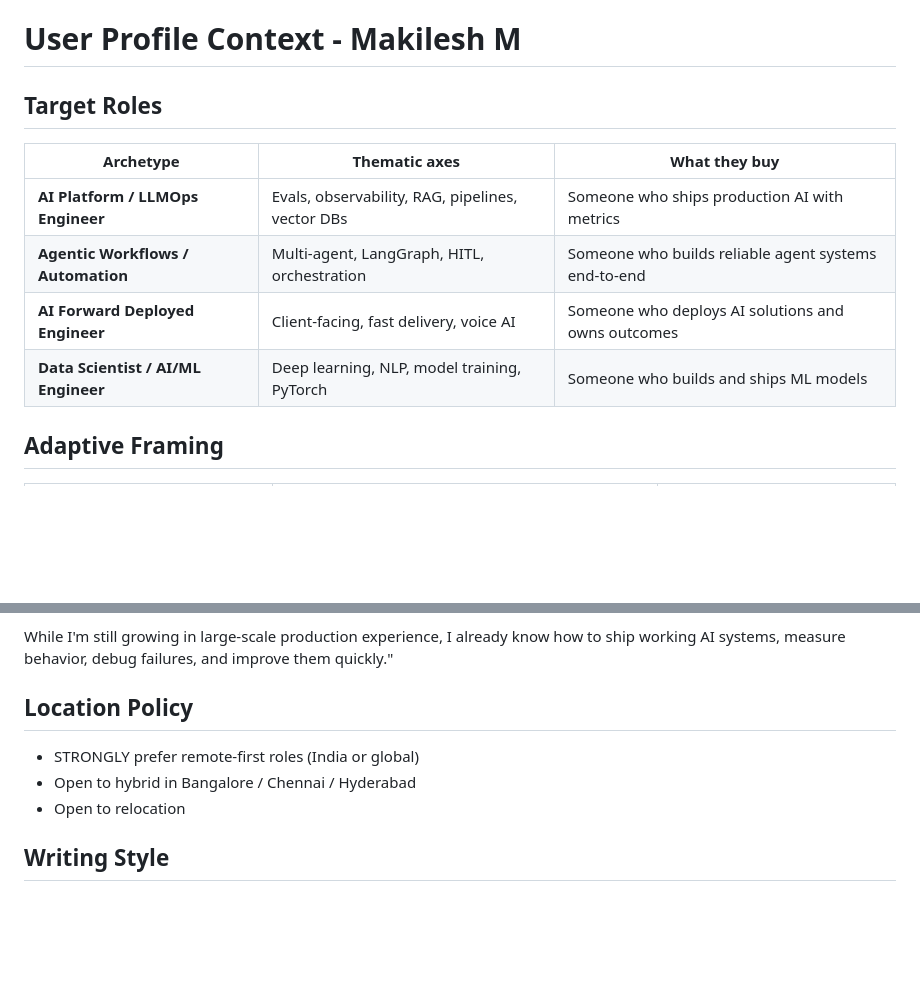
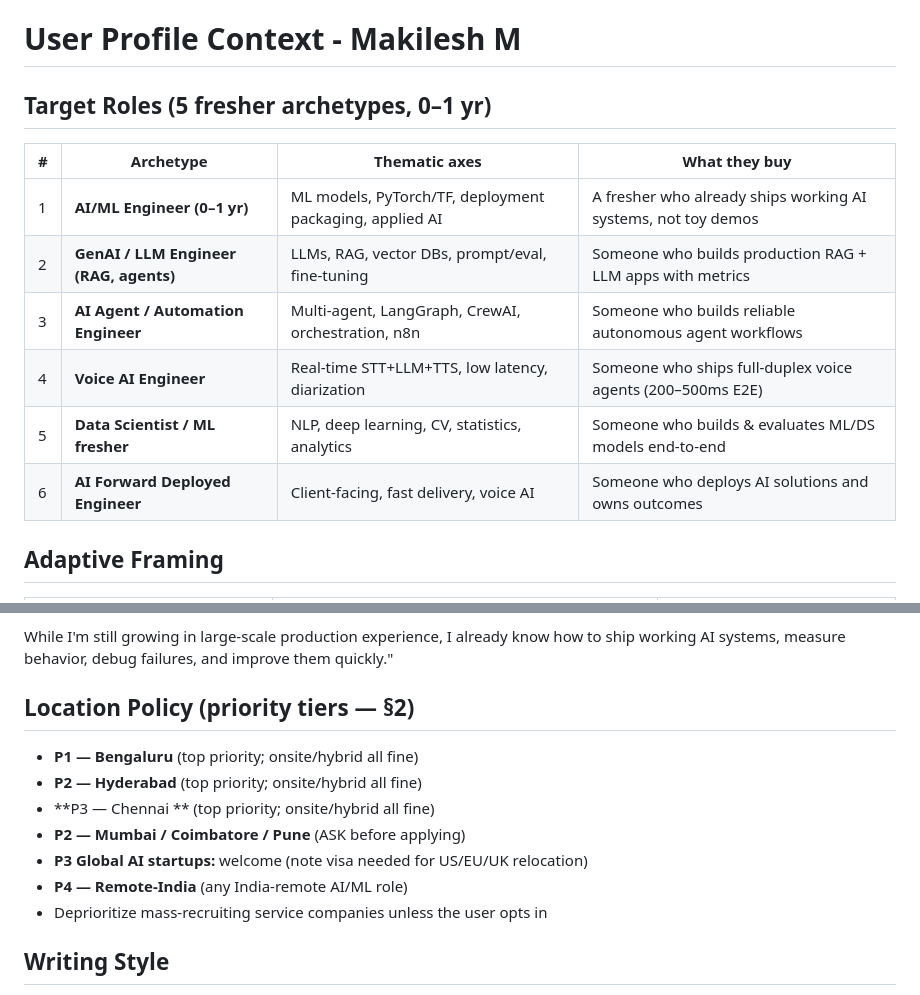
Before and after one commit to Makilesh/career-automation, a Markdown page: modes/_profile.md, 2 parts joined by grey strips. Rendered like a GitHub page; blank space fills up the shorter version.

```diff
--- a/modes/_profile.md
+++ b/modes/_profile.md
@@ -1,14 +1,15 @@
 # User Profile Context - Makilesh M
 
-## Target Roles
+## Target Roles (5 fresher archetypes, 0–1 yr)
 
-| Archetype | Thematic axes | What they buy |
-|-----------|---------------|---------------|
-| **AI Platform / LLMOps Engineer** | Evals, observability, RAG, pipelines, vector DBs | Someone who ships production AI with metrics |
-| **Agentic Workflows / Automation** | Multi-agent, LangGraph, HITL, orchestration | Someone who builds reliable agent systems end-to-end |
-| **AI Forward Deployed Engineer** | Client-facing, fast delivery, voice AI | Someone who deploys AI solutions and owns outcomes |
-| **Data Scientist / AI/ML Engineer** | Deep learning, NLP, model training, PyTorch | Someone who builds and ships ML models |
-
+| # | Archetype | Thematic axes | What they buy |
+|---|-----------|---------------|---------------|
+| 1 | **AI/ML Engineer (0–1 yr)** | ML models, PyTorch/TF, deployment packaging, applied AI | A fresher who already ships working AI systems, not toy demos |
+| 2 | **GenAI / LLM Engineer (RAG, agents)** | LLMs, RAG, vector DBs, prompt/eval, fine-tuning | Someone who builds production RAG + LLM apps with metrics |
+| 3 | **AI Agent / Automation Engineer** | Multi-agent, LangGraph, CrewAI, orchestration, n8n | Someone who builds reliable autonomous agent workflows |
+| 4 | **Voice AI Engineer** | Real-time STT+LLM+TTS, low latency, diarization | Someone who ships full-duplex voice agents (200–500ms E2E) |
+| 5 | **Data Scientist / ML fresher** | NLP, deep learning, CV, statistics, analytics | Someone who builds & evaluates ML/DS models end-to-end |
+| 6 |**AI Forward Deployed Engineer** | Client-facing, fast delivery, voice AI | Someone who deploys AI solutions and owns outcomes |
 ## Adaptive Framing
 
 | If the role is... | Emphasize... | Key proof points |
@@ -75,11 +76,15 @@ While I'm still growing in large-scale production experience,
 I already know how to ship working AI systems, measure behavior,
 debug failures, and improve them quickly."
 
-## Location Policy
+## Location Policy (priority tiers — §2)
 
-- STRONGLY prefer remote-first roles (India or global)
-- Open to hybrid in Bangalore / Chennai / Hyderabad
-- Open to relocation
+- **P1 — Bengaluru** (top priority; onsite/hybrid all fine)
+- **P2 — Hyderabad** (top priority; onsite/hybrid all fine)
+- **P3 — Chennai ** (top priority; onsite/hybrid all fine)
+- **P2 — Mumbai / Coimbatore / Pune** (ASK before applying)
+- **P3 Global AI startups:** welcome (note visa needed for US/EU/UK relocation)
+- **P4 — Remote-India** (any India-remote AI/ML role)
+- Deprioritize mass-recruiting service companies unless the user opts in
 
 ## Writing Style
 
```
Also changed, not shown: modes/_shared.md (+20 -16 lines).
